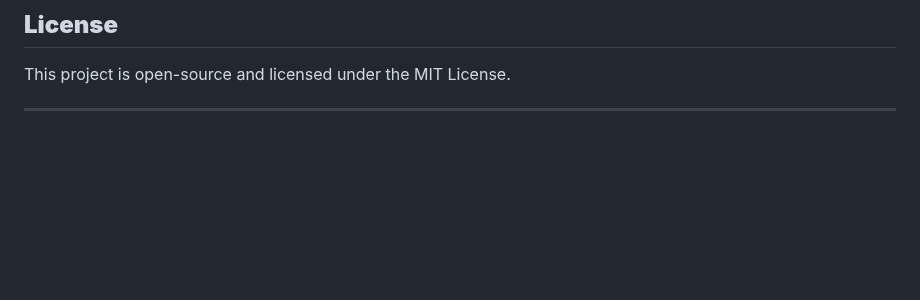
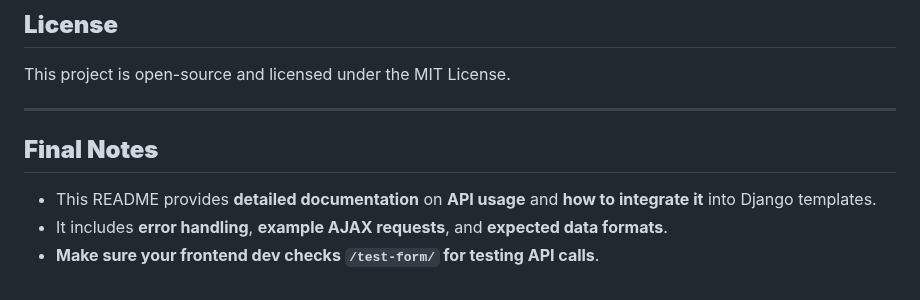
Before and after one commit to codewithgaji/Cardify, a Markdown page: README.md, the part around the change. GitHub-like rendering; blank space fills up the shorter version.

Commit message:
fixing errors

```diff
--- a/README.md
+++ b/README.md
@@ -179,3 +179,8 @@ def nin_view(request):
 This project is open-source and licensed under the MIT License.
 
 ---
+
+## **Final Notes**
+- This README provides **detailed documentation** on **API usage** and **how to integrate it** into Django templates.
+- It includes **error handling**, **example AJAX requests**, and **expected data formats**.
+- **Make sure your frontend dev checks `/test-form/` for testing API calls**.
```
